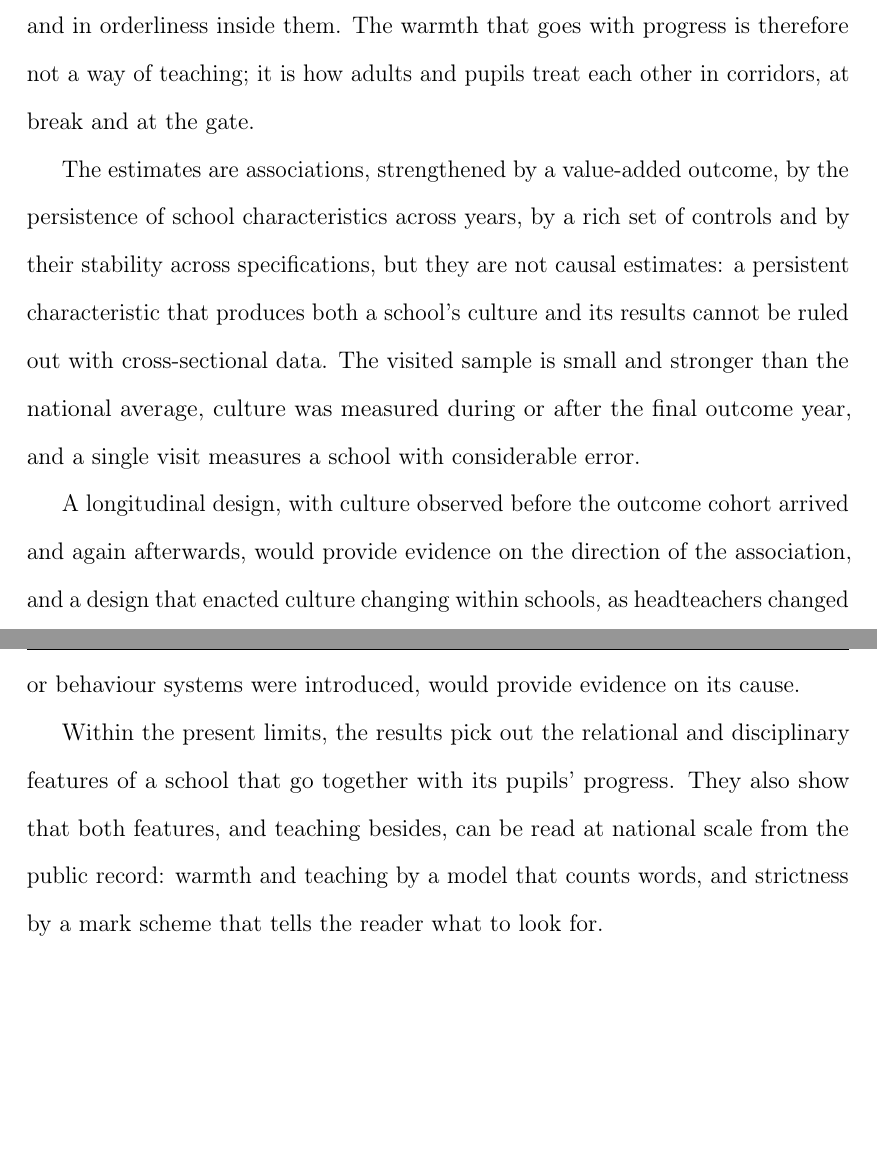
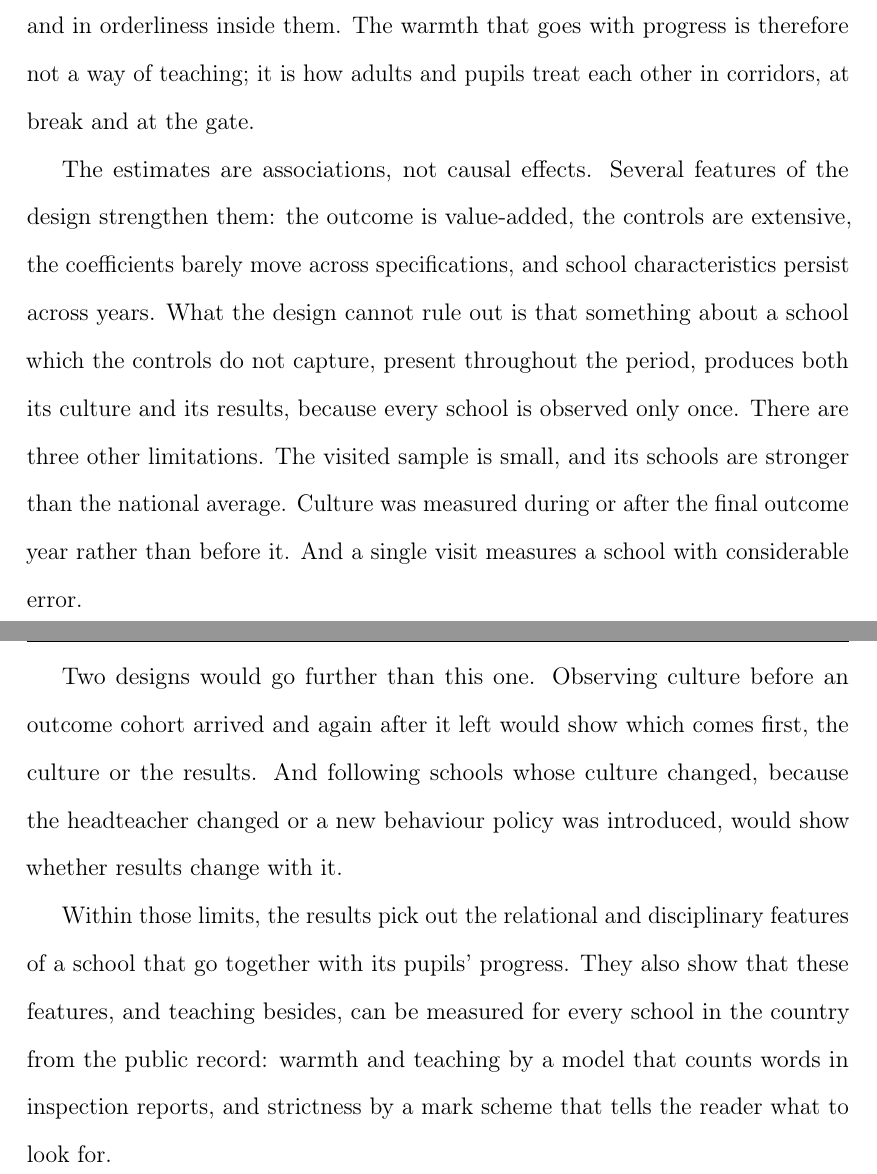
Before and after one commit to damianpphelan-cmd/phd-thesis-overleaf, a LaTeX thesis (main.tex, which reads chapters/03_paper2.tex): two parts of pages 147 and 148 of 185, joined at a grey line, cut so that both start at the same text, the shorter picture padded with empty space. Compiled offline with pdfLaTeX.

Commit message:
Simpler closing: limitations, future designs, final perspective

```diff
--- a/chapters/03_paper2.tex
+++ b/chapters/03_paper2.tex
@@ -473,15 +473,11 @@ The first implication concerns the behaviour debate, which treats discipline as
 
 The second implication concerns where in the school the warmth that matters is found. The sub-score results place the association in warmth outside lessons and in orderliness inside them. The warmth that goes with progress is therefore not a way of teaching; it is how adults and pupils treat each other in corridors, at break and at the gate.
 
-The estimates are associations, strengthened by a value-added outcome, by the persistence of school characteristics across years, by a rich set of controls and by their stability across specifications, but they are not causal estimates: a persistent characteristic that produces both a school's culture and its results cannot be ruled out with cross-sectional data. The visited sample is small and stronger than the national average, culture
-was measured during or after the final outcome year, and a single visit measures a school with considerable error.
+The estimates are associations, not causal effects. Several features of the design strengthen them: the outcome is value-added, the controls are extensive, the coefficients barely move across specifications, and school characteristics persist across years. What the design cannot rule out is that something about a school which the controls do not capture, present throughout the period, produces both its culture and its results, because every school is observed only once. There are three other limitations. The visited sample is small, and its schools are stronger than the national average. Culture was measured during or after the final outcome year rather than before it. And a single visit measures a school with considerable error.
 
-A longitudinal design, with culture observed before the outcome cohort arrived and again afterwards,
-would provide evidence on the direction of the association, and a design
-that enacted culture changing within schools, as headteachers changed or
-behaviour systems were introduced, would provide evidence on its cause.
+Two designs would go further than this one. Observing culture before an outcome cohort arrived and again after it left would show which comes first, the culture or the results. And following schools whose culture changed, because the headteacher changed or a new behaviour policy was introduced, would show whether results change with it.
 
-Within the present limits, the results pick out the relational and disciplinary features of a school that go together with its pupils' progress. They also show that both features, and teaching besides, can be read at national scale from the public record: warmth and teaching by a model that counts words, and strictness by a mark scheme that tells the reader what to look for.
+Within those limits, the results pick out the relational and disciplinary features of a school that go together with its pupils' progress. They also show that these features, and teaching besides, can be measured for every school in the country from the public record: warmth and teaching by a model that counts words in inspection reports, and strictness by a mark scheme that tells the reader what to look for.
 
 % ===============================================================
 % APPENDIX 3A
```
